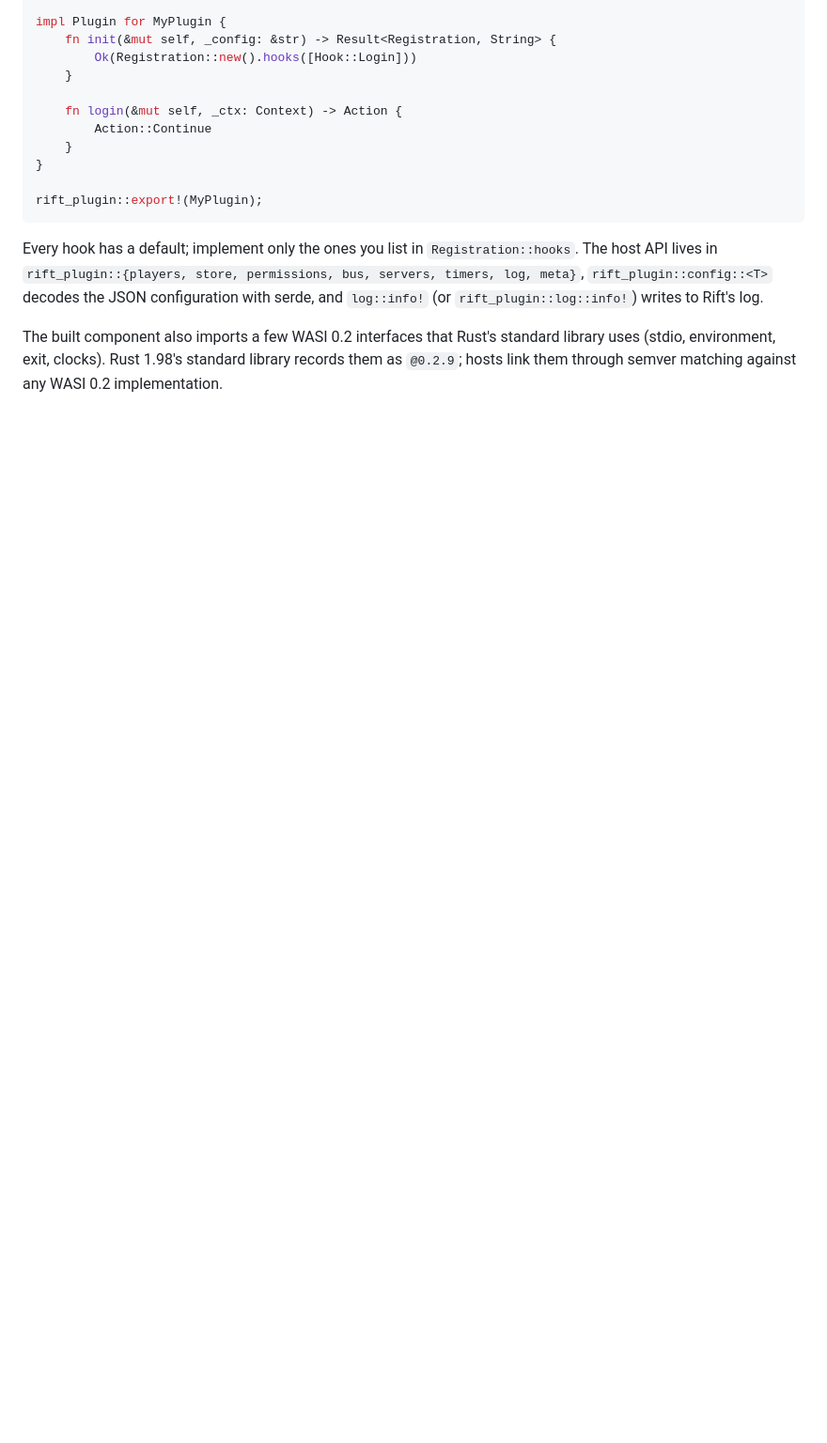
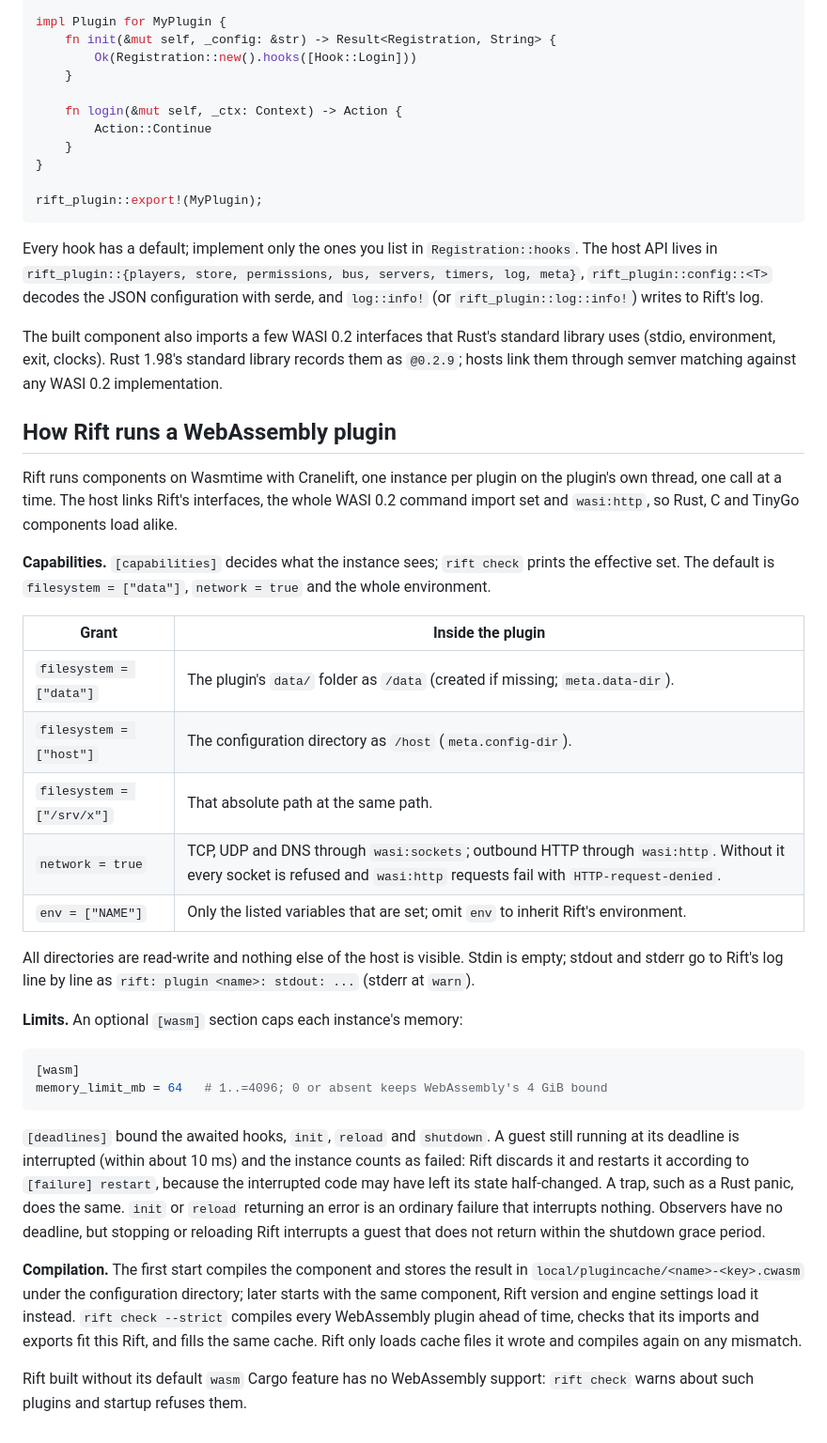
Before and after one commit to Jotrorox/rift, a Markdown page: examples/plugins/README.md, the part around the change. Shown at 94% size. Rendered like a GitHub page; blank space fills up the shorter version.

Commit message:
Document how Rift runs WebAssembly plugins

````diff
--- a/examples/plugins/README.md
+++ b/examples/plugins/README.md
@@ -103,3 +103,53 @@ The built component also imports a few WASI 0.2 interfaces that Rust's
 standard library uses (stdio, environment, exit, clocks). Rust 1.98's
 standard library records them as `@0.2.9`; hosts link them through semver
 matching against any WASI 0.2 implementation.
+
+## How Rift runs a WebAssembly plugin
+
+Rift runs components on Wasmtime with Cranelift, one instance per plugin on
+the plugin's own thread, one call at a time. The host links Rift's
+interfaces, the whole WASI 0.2 command import set and `wasi:http`, so Rust,
+C and TinyGo components load alike.
+
+**Capabilities.** `[capabilities]` decides what the instance sees; `rift
+check` prints the effective set. The default is `filesystem = ["data"]`,
+`network = true` and the whole environment.
+
+| Grant | Inside the plugin |
+| --- | --- |
+| `filesystem = ["data"]` | The plugin's `data/` folder as `/data` (created if missing; `meta.data-dir`). |
+| `filesystem = ["host"]` | The configuration directory as `/host` (`meta.config-dir`). |
+| `filesystem = ["/srv/x"]` | That absolute path at the same path. |
+| `network = true` | TCP, UDP and DNS through `wasi:sockets`; outbound HTTP through `wasi:http`. Without it every socket is refused and `wasi:http` requests fail with `HTTP-request-denied`. |
+| `env = ["NAME"]` | Only the listed variables that are set; omit `env` to inherit Rift's environment. |
+
+All directories are read-write and nothing else of the host is visible.
+Stdin is empty; stdout and stderr go to Rift's log line by line as
+`rift: plugin <name>: stdout: ...` (stderr at `warn`).
+
+**Limits.** An optional `[wasm]` section caps each instance's memory:
+
+```toml
+[wasm]
+memory_limit_mb = 64   # 1..=4096; 0 or absent keeps WebAssembly's 4 GiB bound
+```
+
+`[deadlines]` bound the awaited hooks, `init`, `reload` and `shutdown`. A
+guest still running at its deadline is interrupted (within about 10 ms) and
+the instance counts as failed: Rift discards it and restarts it according to
+`[failure] restart`, because the interrupted code may have left its state
+half-changed. A trap, such as a Rust panic, does the same. `init` or `reload`
+returning an error is an ordinary failure that interrupts nothing. Observers
+have no deadline, but stopping or reloading Rift interrupts a guest that does
+not return within the shutdown grace period.
+
+**Compilation.** The first start compiles the component and stores the result
+in `local/plugincache/<name>-<key>.cwasm` under the configuration directory;
+later starts with the same component, Rift version and engine settings load
+it instead. `rift check --strict` compiles every WebAssembly plugin ahead of
+time, checks that its imports and exports fit this Rift, and fills the same
+cache. Rift only loads cache files it wrote and compiles again on any
+mismatch.
+
+Rift built without its default `wasm` Cargo feature has no WebAssembly
+support: `rift check` warns about such plugins and startup refuses them.
````
